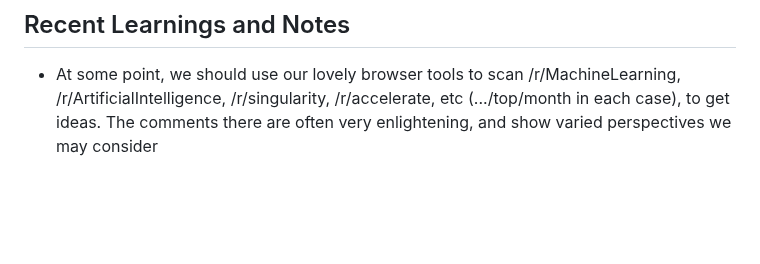
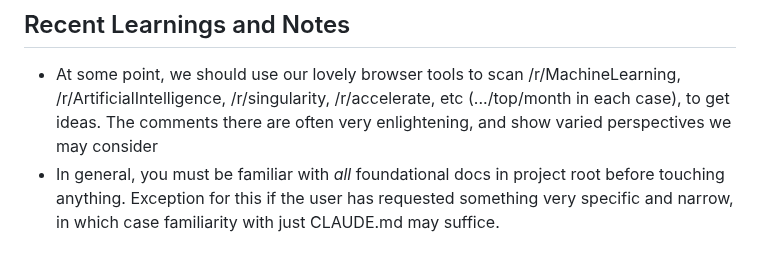
Before and after one commit to ddisisto/si, a Markdown page: CLAUDE.md, the part around the change. GitHub-like rendering; blank space fills up the shorter version.

Commit message:
CLAUDE.md new note

```diff
--- a/CLAUDE.md
+++ b/CLAUDE.md
@@ -176,3 +176,4 @@ The `.claude/commands/` directory contains workflow commands:
 ## Recent Learnings and Notes
 
 - At some point, we should use our lovely browser tools to scan /r/MachineLearning, /r/ArtificialIntelligence, /r/singularity, /r/accelerate, etc (.../top/month in each case), to get ideas. The comments there are often very enlightening, and show varied perspectives we may consider
+- In general, you must be familiar with *all* foundational docs in project root before touching anything. Exception for this if the user has requested something very specific and narrow, in which case familiarity with just CLAUDE.md may suffice.
```
